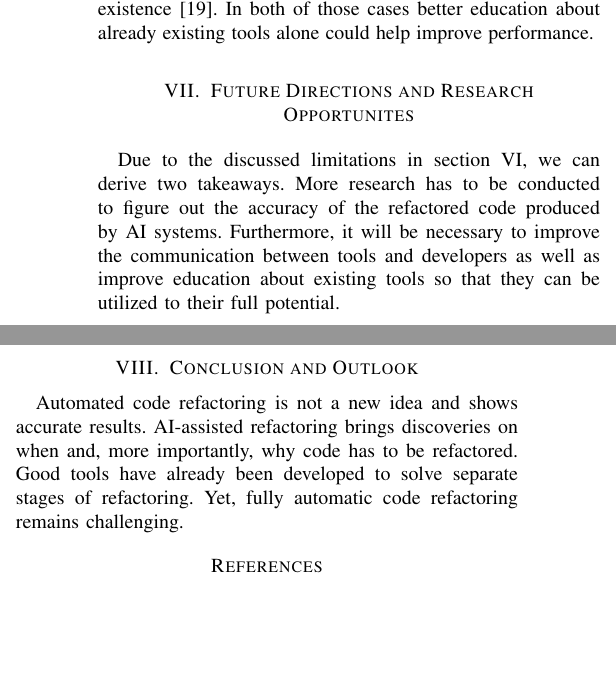
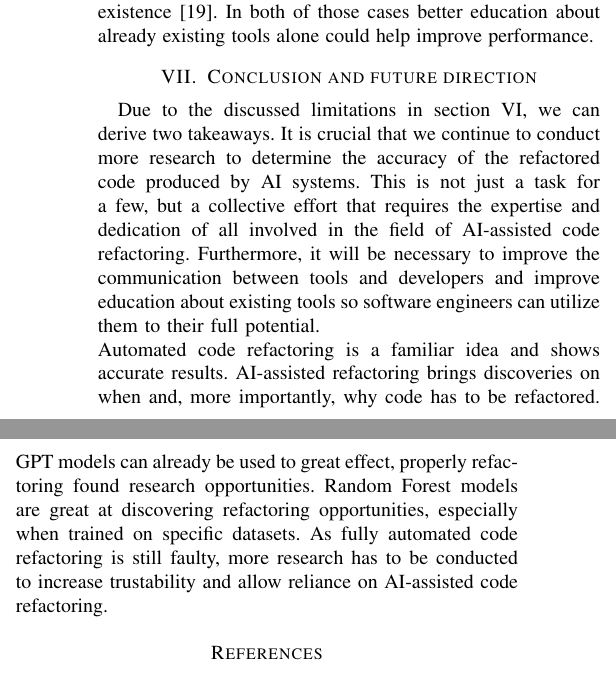
Before and after one commit to scarcheek/PresentationAndTeamwork, a LaTeX paper (automated_code_refactoring.tex, which reads sections/conclusion.tex, sections/future.tex): two parts of the columns of page 4 of 5, joined at a grey line, cut so that both start at the same text, the shorter picture padded with empty space. Compiled offline with pdfLaTeX; a missing font is replaced by an installed copy or a similar font; a LaTeX package or settings file that is missing is left out.

Commit message:
Some more feedback addressed

```diff
--- a/automated_code_refactoring.tex
+++ b/automated_code_refactoring.tex
@@ -45,11 +45,9 @@
 \section{Challenges and Limitations}\label{challenges}
 \input{sections/limitations.tex}
 
-\section{Future Directions and Research Opportunites}
+\section{Conclusion and future direction}
 \input{sections/future.tex}
 
-\section{Conclusion and Outlook}
-\input{sections/conclusion.tex}
 
 %\nocite{*} % Makes every ref appear despite not being cited
 \bibliographystyle{plain} % We choose the "plain" reference style
--- a/sections/conclusion.tex
+++ /dev/null
@@ -1,2 +0,0 @@
-Automated code refactoring is not a new idea and shows accurate results. AI-assisted refactoring brings discoveries on when and, more importantly, why code has to be refactored.
-Good tools have already been developed to solve separate stages of refactoring. Yet, fully automatic code refactoring remains challenging.
--- a/sections/future.tex
+++ b/sections/future.tex
@@ -1,3 +1,4 @@
 Due to the discussed limitations in section \ref{challenges}, we can derive two takeaways.
-More research has to be conducted to figure out the accuracy of the refactored code produced by AI systems.
-Furthermore, it will be necessary to improve the communication between tools and developers as well as improve education about existing tools so that they can be utilized to their full potential.
+It is crucial that we continue to conduct more research to determine the accuracy of the refactored code produced by AI systems. This is not just a task for a few, but a collective effort that requires the expertise and dedication of all involved in the field of AI-assisted code refactoring.
+Furthermore, it will be necessary to improve the communication between tools and developers and improve education about existing tools so software engineers can utilize them to their full potential.\\
+Automated code refactoring is a familiar idea and shows accurate results. AI-assisted refactoring brings discoveries on when and, more importantly, why code has to be refactored. GPT models can already be used to great effect, properly refactoring found research opportunities. Random Forest models are great at discovering refactoring opportunities, especially when trained on specific datasets. As fully automated code refactoring is still faulty, more research has to be conducted to increase trustability and allow reliance on AI-assisted code refactoring.
```
Also changed, not shown: automated_code_refactoring.pdf.
